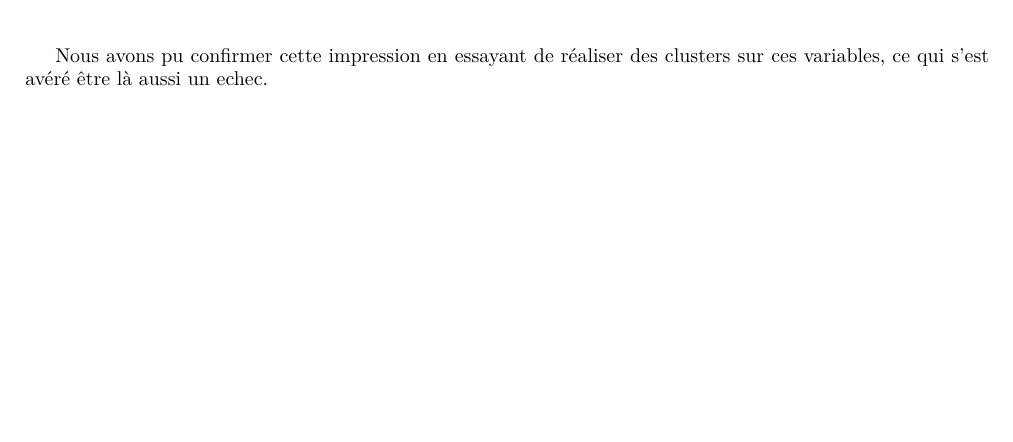
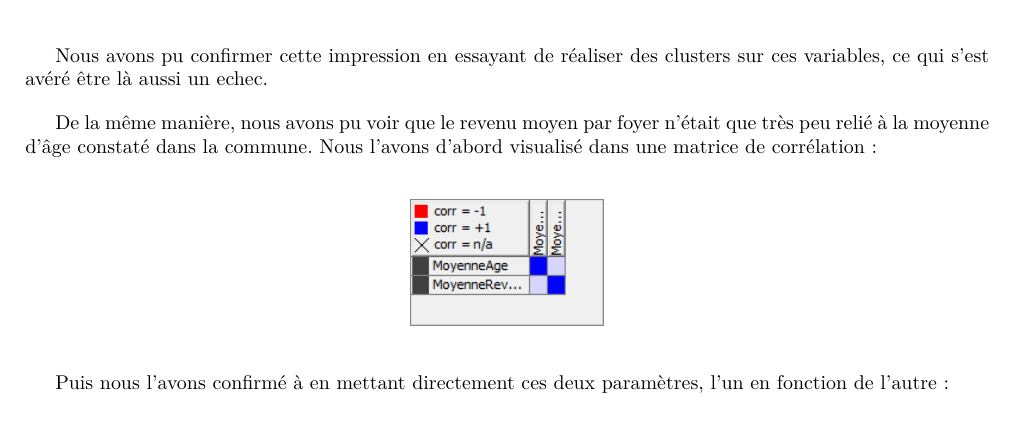
Before and after one commit to hexanome/fouille, a LaTeX document (rapport-final.tex, which reads rapport.tex): part of page 11 of 11 before the commit and part of page 11 of 12 after it, cut so that both start at the same text, the shorter picture padded with empty space. Compiled offline with pdfLaTeX.

Commit message:
Ajout encore d'un petit graphique.

```diff
--- a/rapport.tex
+++ b/rapport.tex
@@ -83,3 +83,10 @@ Nous avons aussi voulu vérifier s'il existait un lien entre le pourcentage de f
 
 Nous avons pu confirmer cette impression en essayant de réaliser des clusters sur ces variables, ce qui s'est avéré être là aussi un echec.
 
+De la même manière, nous avons pu voir que le revenu moyen par foyer n'était que très peu relié à la moyenne d'âge constaté dans la commune. Nous l'avons d'abord visualisé dans une matrice de corrélation :
+
+\begin{center}
+	\includegraphics[width=0.2\textwidth]{png/matrice-correlation-age-revenu.png}
+\end{center}
+
+Puis nous l'avons confirmé à en mettant directement ces deux paramètres, l'un en fonction de l'autre :
```
Also changed, not shown: png/matrice-correlation-age-revenu.png (added), png/scatter-matrix-age-revenu.png (added), rapport.tex (5 more changed lines).
